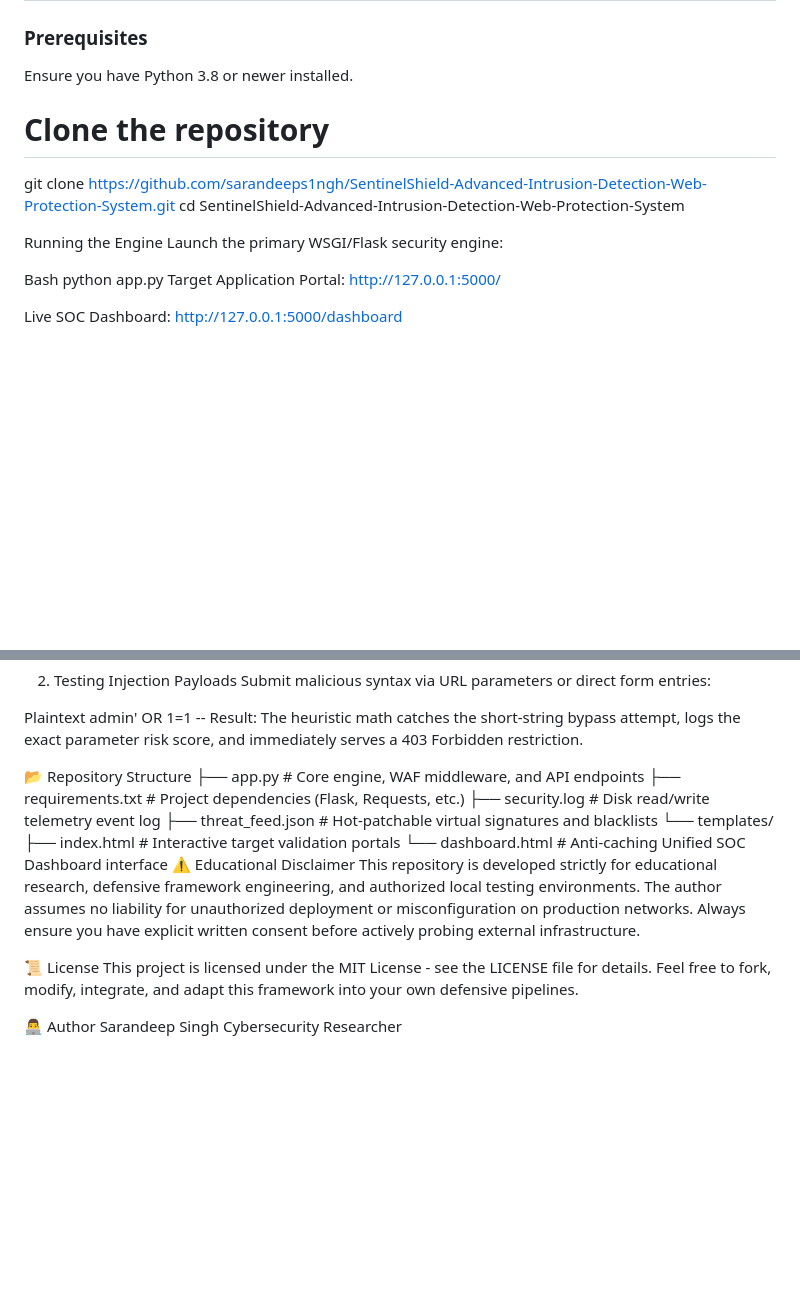
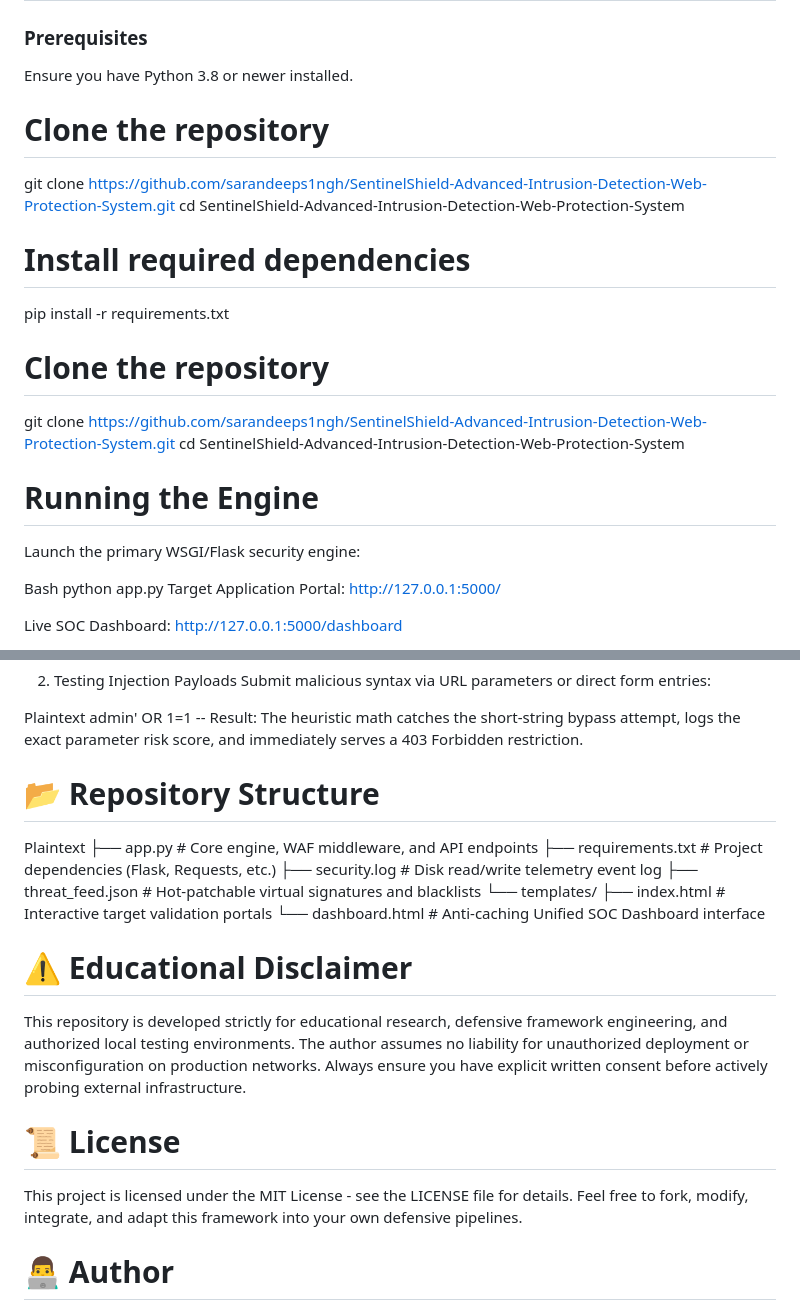
Before and after one commit to sarandeeps1ngh/SentinelShield-Advanced-Intrusion-Detection-Web-Protection-System, a Markdown page: README.md, 2 parts joined by grey strips. Drawn GitHub-style; blank space fills up the shorter version.

```diff
--- a/README.md
+++ b/README.md
@@ -32,11 +32,19 @@ Coupled with a **Unified SOC Dashboard**, it provides blue teamers and security
 
 Ensure you have Python 3.8 or newer installed.
 
+
 # Clone the repository
 git clone https://github.com/sarandeeps1ngh/SentinelShield-Advanced-Intrusion-Detection-Web-Protection-System.git
 cd SentinelShield-Advanced-Intrusion-Detection-Web-Protection-System
 
-Running the Engine
+# Install required dependencies
+pip install -r requirements.txt
+
+# Clone the repository
+git clone https://github.com/sarandeeps1ngh/SentinelShield-Advanced-Intrusion-Detection-Web-Protection-System.git
+cd SentinelShield-Advanced-Intrusion-Detection-Web-Protection-System
+
+# Running the Engine
 Launch the primary WSGI/Flask security engine:
 
 Bash
@@ -62,7 +70,8 @@ Plaintext
 admin' OR 1=1 --
 Result: The heuristic math catches the short-string bypass attempt, logs the exact parameter risk score, and immediately serves a 403 Forbidden restriction.
 
-📂 Repository Structure
+# 📂 Repository Structure
+Plaintext
 ├── app.py                   # Core engine, WAF middleware, and API endpoints
 ├── requirements.txt         # Project dependencies (Flask, Requests, etc.)
 ├── security.log             # Disk read/write telemetry event log
@@ -70,11 +79,11 @@ Result: The heuristic math catches the short-string bypass attempt, logs the exa
 └── templates/
     ├── index.html           # Interactive target validation portals
     └── dashboard.html       # Anti-caching Unified SOC Dashboard interface
-⚠️ Educational Disclaimer
+# ⚠️ Educational Disclaimer
 This repository is developed strictly for educational research, defensive framework engineering, and authorized local testing environments. The author assumes no liability for unauthorized deployment or misconfiguration on production networks. Always ensure you have explicit written consent before actively probing external infrastructure.
 
-📜 License
+# 📜 License
 This project is licensed under the MIT License - see the LICENSE file for details. Feel free to fork, modify, integrate, and adapt this framework into your own defensive pipelines.
 
-👨‍💻 Author
+# 👨‍💻 Author
 Sarandeep Singh Cybersecurity Researcher
```
